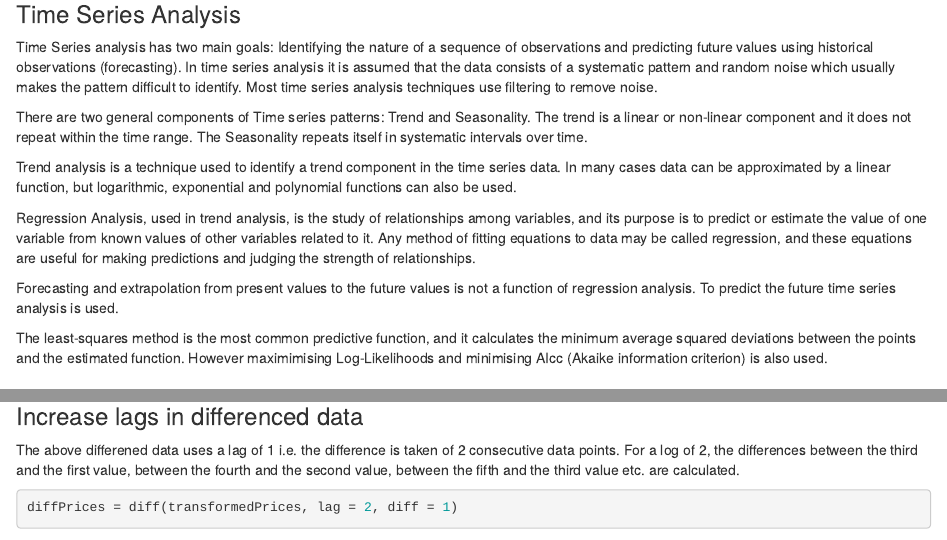
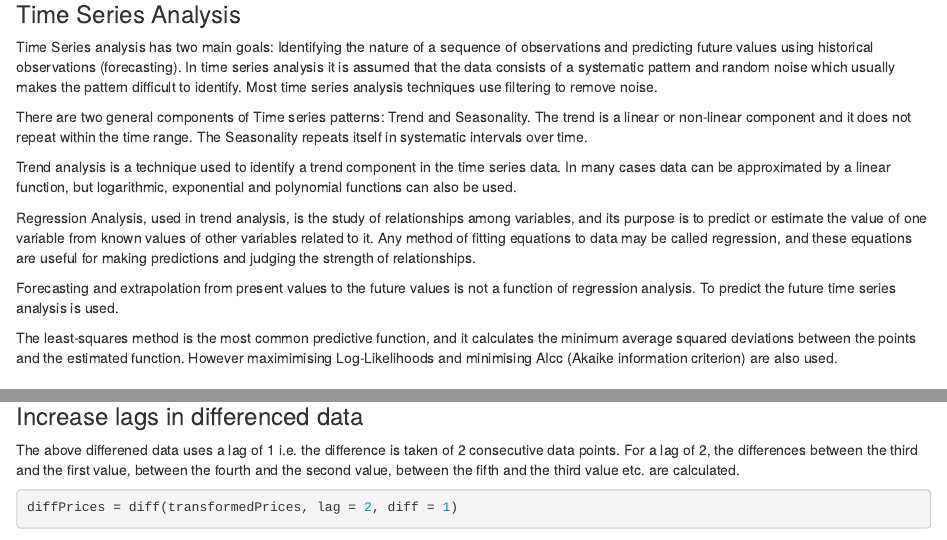
Before and after one commit to AudreyE1/DataScience-Foundations, an R Markdown document (EURGBPanalysis.Rmd): the page in a window 1100 px wide, from 800 px down, and a second part further down, joined at a grey line. Rendered offline with R 4.5, knitr and Pandoc, with nearby package versions; drawn as R Markdown's standard HTML page in place of the format the file asks for; some code elsewhere in the file could not run offline.

Commit message:
Some minor corrections

````diff
--- a/EURGBPanalysis.Rmd
+++ b/EURGBPanalysis.Rmd
@@ -41,7 +41,7 @@ Regression Analysis, used in trend analysis, is the study of relationships among
 
 Forecasting and extrapolation from present values to the future values is not a function of regression analysis. To predict the future time series analysis is used.
 
-The least-squares method is the most common predictive function, and it calculates the minimum average squared deviations between the points and the estimated function. However maximimising Log-Likelihoods and minimising AIcc (Akaike information criterion) is also used.
+The least-squares method is the most common predictive function, and it calculates the minimum average squared deviations between the points and the estimated function. However maximimising Log-Likelihoods and minimising AIcc (Akaike information criterion) are also used.
 
 
 # Analysis Steps
@@ -268,7 +268,7 @@ acf(diffPrices)
 
 ### Increase lags in differenced data
 
-The above differened data uses a lag of 1 i.e. the difference is taken of 2 consecutive data points. For a log of 2, the differences between the third and the first value, between the fourth and the second value, between the fifth and the third value etc. are calculated.
+The above differened data uses a lag of 1 i.e. the difference is taken of 2 consecutive data points. For a lag of 2, the differences between the third and the first value, between the fourth and the second value, between the fifth and the third value etc. are calculated.
 
 ```{r echo=TRUE}
 diffPrices = diff(transformedPrices, lag = 2, diff = 1)
````
Also changed, not shown: EURGBPanalysis.Rmd (2 more changed lines).
